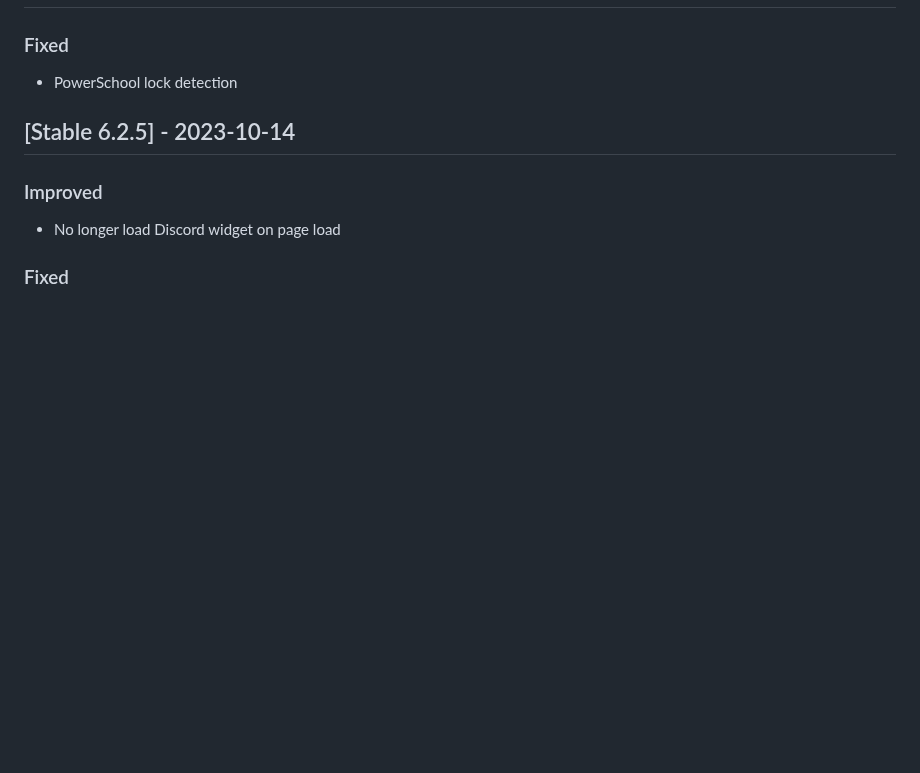
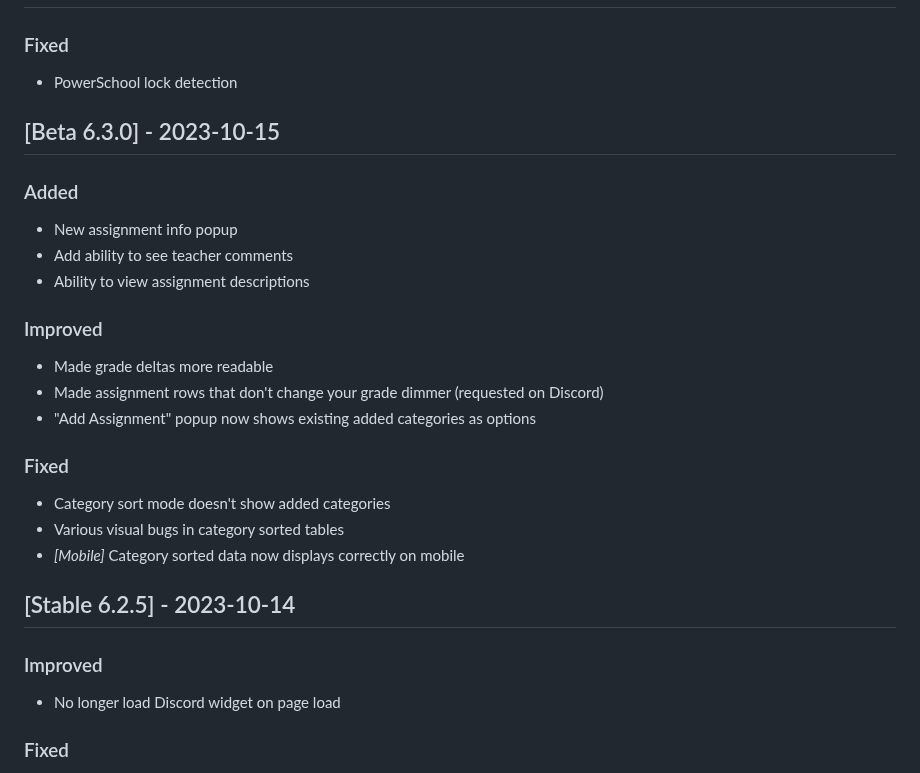
Before and after one commit to graderoom/graderoom-website, a Markdown page: CHANGELOG.md, the part around one of its changes. GitHub-like rendering; blank space fills up the shorter version.

Commit message:
Update changelog

```diff
--- a/CHANGELOG.md
+++ b/CHANGELOG.md
@@ -54,5 +54,21 @@
 ### Fixed
 - PowerSchool lock detection
+
+## [Beta 6.3.0] - 2023-10-15
+### Added
+- New assignment info popup<ul>
+- <github issue="125">Add ability to see teacher comments</github>
+- Ability to view assignment descriptions</ul>
+
+### Improved
+- Made grade deltas more readable
+- Made assignment rows that don't change your grade dimmer (requested on Discord)
+- "Add Assignment" popup now shows existing added categories as options
+
+### Fixed
+- <github issue="159">Category sort mode doesn't show added categories</github>
+- Various visual bugs in category sorted tables
+- <em>[Mobile]</em> Category sorted data now displays correctly on mobile
 
 ## [Stable 6.2.5] - 2023-10-14
 ### Improved
```
Also changed, not shown: other parts of CHANGELOG.md (+1 -1 lines).
